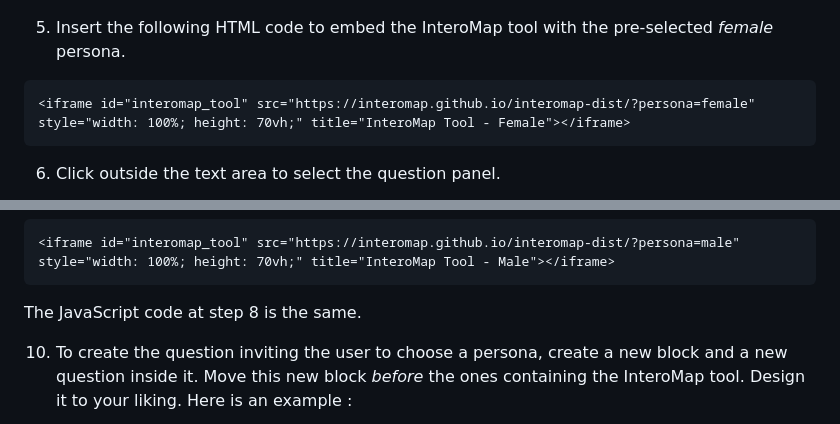
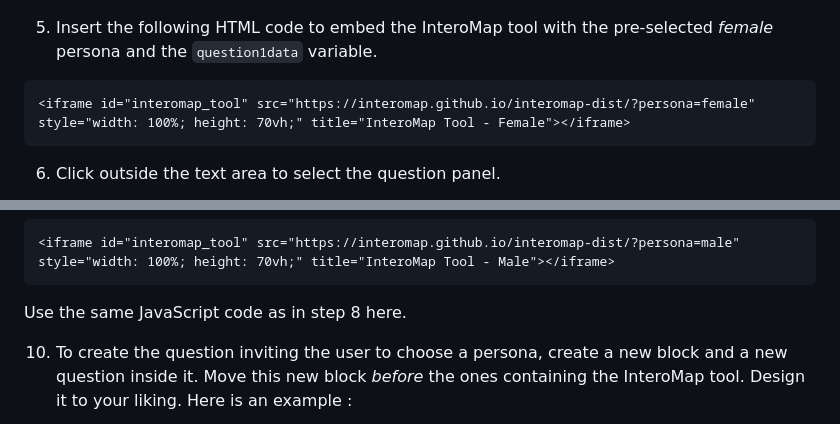
Before and after one commit to interomap/interomap-dist, a Markdown page: README.md, 2 parts joined by grey strips. GitHub-like rendering.

````diff
--- a/README.md
+++ b/README.md
@@ -39,7 +47,7 @@ background becomes gray. Click on it to enable the question toolbar.
 ![Qualtrics - Question toolbar](images/getting_started_qualtrics_5.png)
 
 5. Insert the following HTML code to embed the InteroMap tool with the
-pre-selected _female_ persona.
+pre-selected _female_ persona and the `question1data` variable.
 
 ```html
 <iframe id="interomap_tool" src="https://interomap.github.io/interomap-dist/?persona=female" style="width: 100%; height: 70vh;" title="InteroMap Tool - Female"></iframe>
@@ -81,7 +91,7 @@ use the following HTML code instead:
 <iframe id="interomap_tool" src="https://interomap.github.io/interomap-dist/?persona=male" style="width: 100%; height: 70vh;" title="InteroMap Tool - Male"></iframe>
 ```
 
-The JavaScript code at step 8 is the same.
+Use the same JavaScript code as in step 8 here.
 
 10. To create the question inviting the user to choose a persona, create a new
 block and a new question inside it. Move this new block _before_ the ones
````
Also changed, not shown: other parts of README.md (+16 -3 lines).
